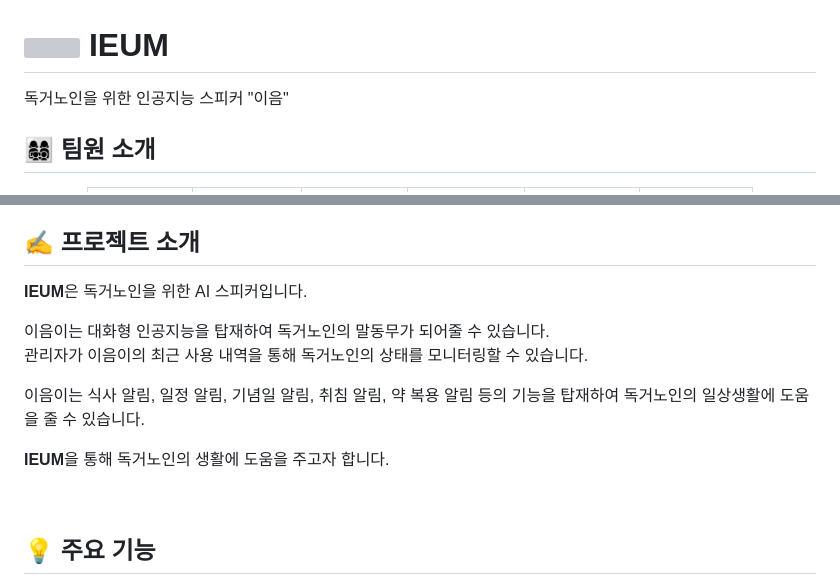
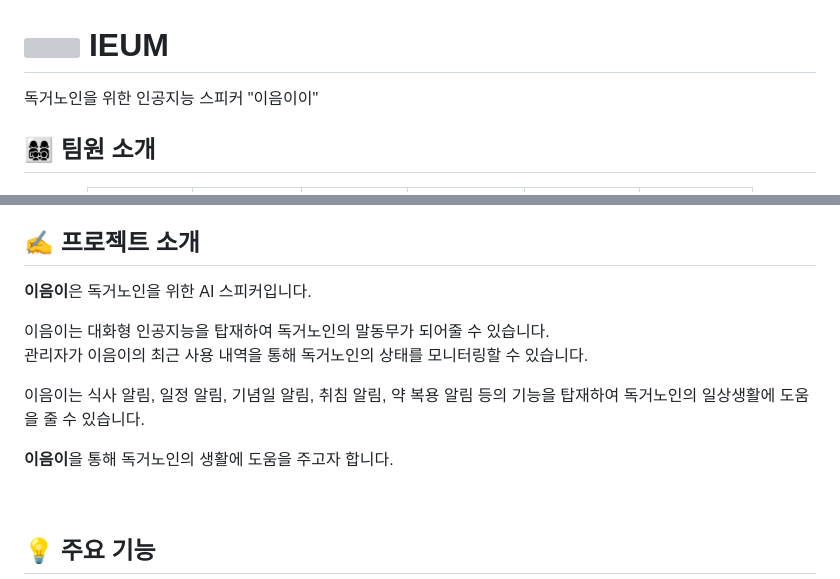
Before and after one commit to YoungUk0126/Ieum, a Markdown page: README.md, 2 parts joined by grey strips. Rendered like a GitHub page; grey boxes are pictures that could not be loaded.

```diff
--- a/README.md
+++ b/README.md
@@ -1,6 +1,6 @@
 # <img src="https://lab.ssafy.com/s10-webmobile1-sub2/S10P12A303/-/raw/CocoisCat-master-patch-77607/IMG/ieum_logo.png" width="60" height="50"> IEUM
 
-독거노인을 위한 인공지능 스피커 "이음"
+독거노인을 위한 인공지능 스피커 "이음이이"
 <br>
 
 ## 👩‍👩‍👧‍👦 팀원 소개
@@ -39,14 +39,14 @@
 
 ## ✍️ 프로젝트 소개
 
-<strong>IEUM</strong>은 독거노인을 위한 AI 스피커입니다.
+<strong>이음이</strong>은 독거노인을 위한 AI 스피커입니다.
 
 이음이는 대화형 인공지능을 탑재하여 독거노인의 말동무가 되어줄 수 있습니다.<br>
 관리자가 이음이의 최근 사용 내역을 통해 독거노인의 상태를 모니터링할 수 있습니다.
 
 이음이는 식사 알림, 일정 알림, 기념일 알림, 취침 알림, 약 복용 알림 등의 기능을 탑재하여 독거노인의 일상생활에 도움을 줄 수 있습니다.<br>
 
-<strong>IEUM</strong>을 통해 독거노인의 생활에 도움을 주고자 합니다.
+<strong>이음이</strong>을 통해 독거노인의 생활에 도움을 주고자 합니다.
 
 <br>
 
```
